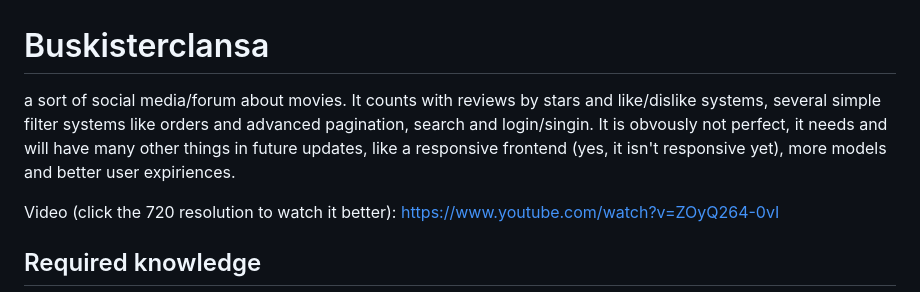
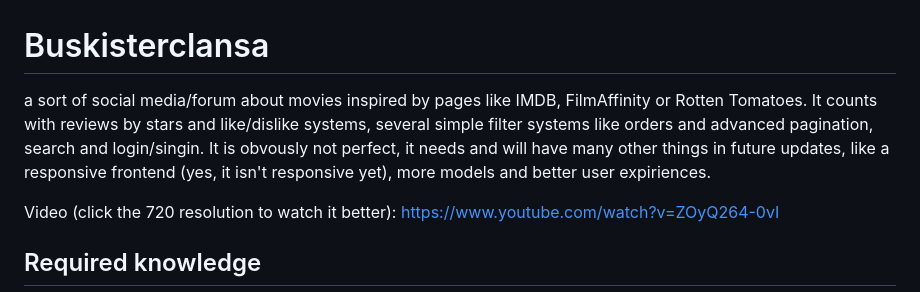
Before and after one commit to LuisJZ2004/buskisterclansa, a Markdown page: README.md, the part around the change. Drawn GitHub-style.

Commit message:
inspired

```diff
--- a/README.md
+++ b/README.md
@@ -1,5 +1,5 @@
 # Buskisterclansa
-a sort of social media/forum about movies. It counts with reviews by stars and like/dislike systems, several simple filter systems like orders and advanced pagination, search and login/singin. It is obvously not perfect, it needs and will have many other things in future updates, like a responsive frontend (yes, it isn't responsive yet), more models and better user expiriences.
+a sort of social media/forum about movies inspired by pages like IMDB, FilmAffinity or Rotten Tomatoes. It counts with reviews by stars and like/dislike systems, several simple filter systems like orders and advanced pagination, search and login/singin. It is obvously not perfect, it needs and will have many other things in future updates, like a responsive frontend (yes, it isn't responsive yet), more models and better user expiriences.
 
 Video (click the 720 resolution to watch it better): https://www.youtube.com/watch?v=ZOyQ264-0vI
 
```
